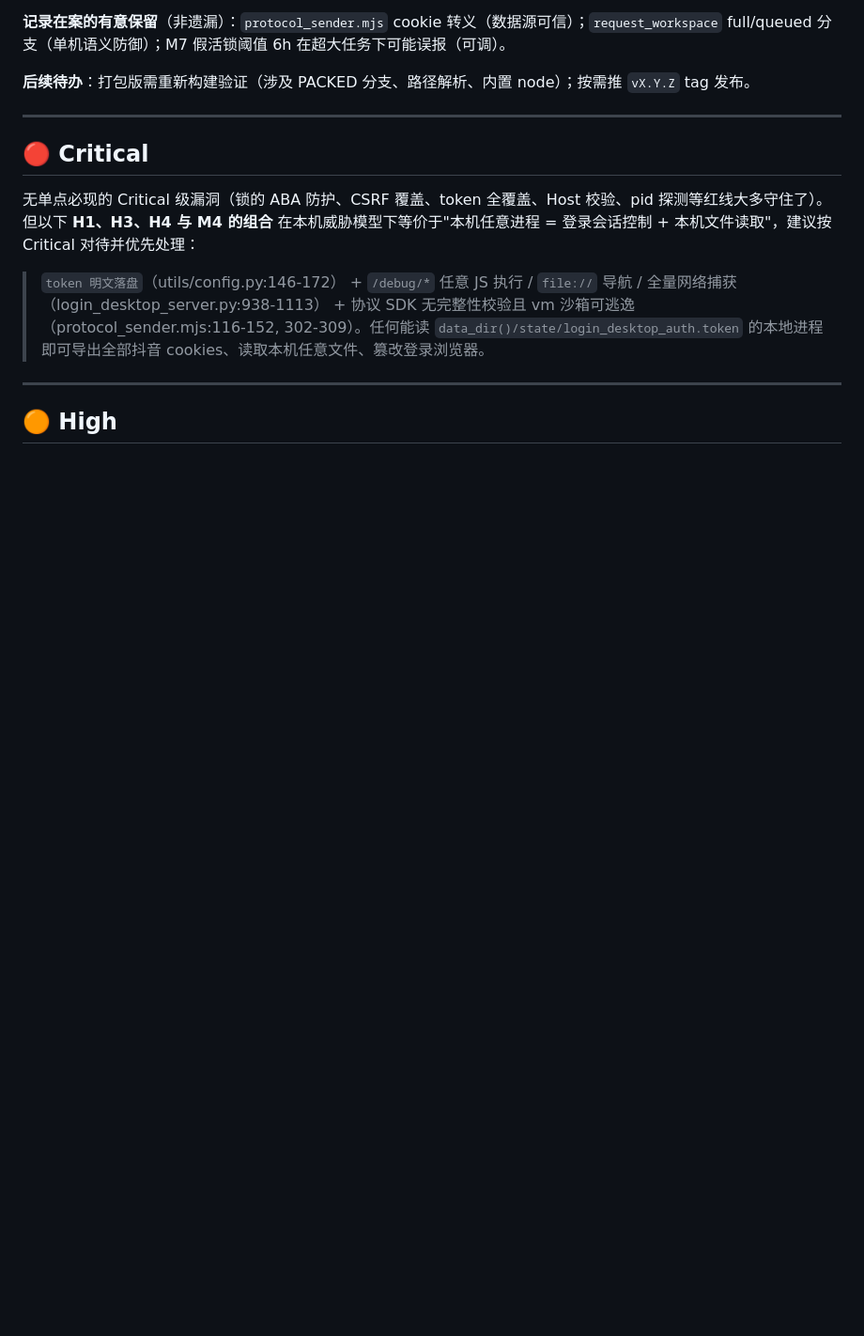
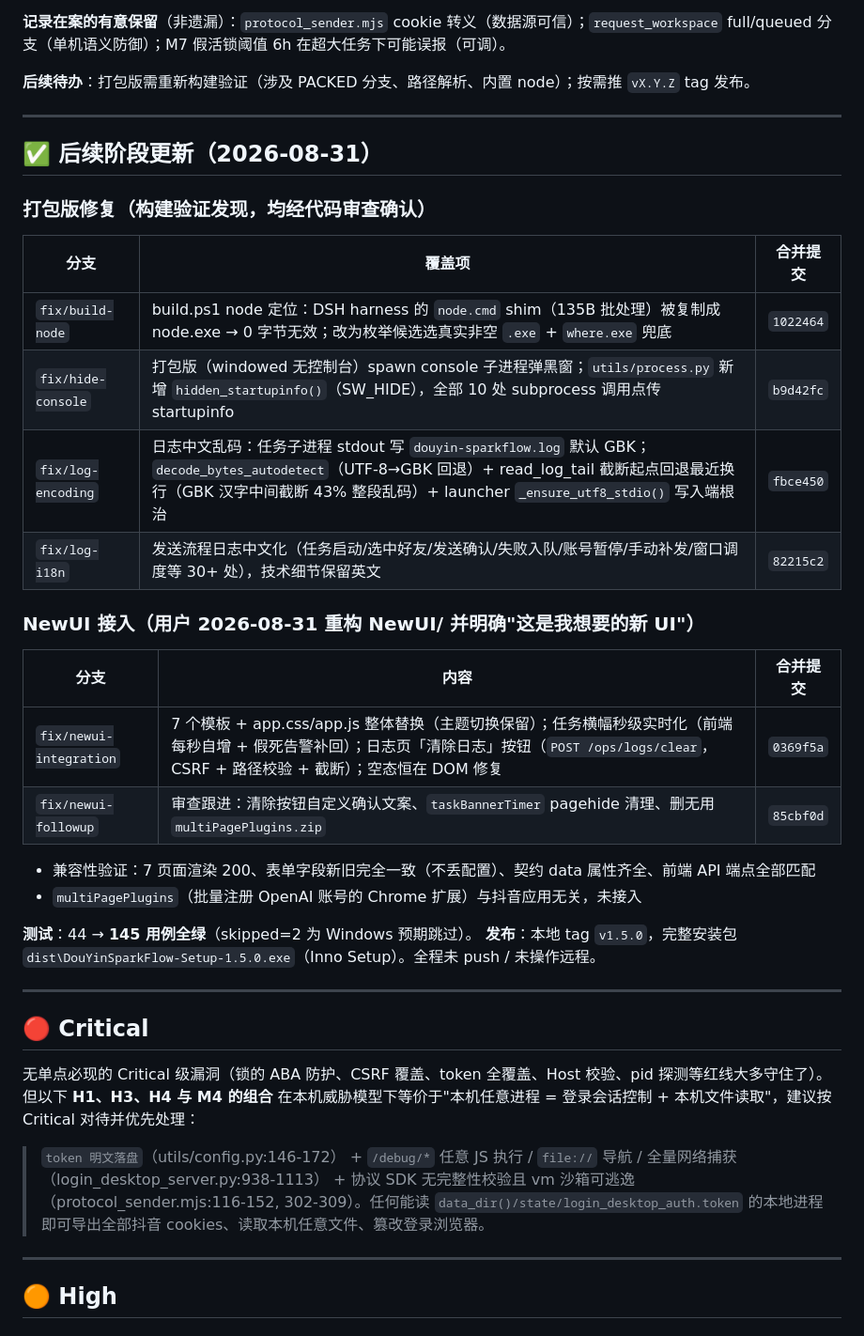
Before and after one commit to djs326/douyin-sparkflow-desktop, a Markdown page: docs/code-review-report.md, the part around the change. Shown at 94% size. Drawn GitHub-style; blank space fills up the shorter version.

Commit message:
docs: 追加后续阶段更新（打包版修复 4 项 + NewUI 接入 2 项 + 145 tests + v1.5.0）

```diff
--- a/docs/code-review-report.md
+++ b/docs/code-review-report.md
@@ -37,6 +37,32 @@
 **记录在案的有意保留**（非遗漏）：`protocol_sender.mjs` cookie 转义（数据源可信）；`request_workspace` full/queued 分支（单机语义防御）；M7 假活锁阈值 6h 在超大任务下可能误报（可调）。
 
 **后续待办**：打包版需重新构建验证（涉及 PACKED 分支、路径解析、内置 node）；按需推 `vX.Y.Z` tag 发布。
+
+---
+
+## ✅ 后续阶段更新（2026-08-31）
+
+### 打包版修复（构建验证发现，均经代码审查确认）
+
+| 分支 | 覆盖项 | 合并提交 |
+|---|---|---|
+| `fix/build-node` | build.ps1 node 定位：DSH harness 的 `node.cmd` shim（135B 批处理）被复制成 node.exe → 0 字节无效；改为枚举候选选真实非空 `.exe` + `where.exe` 兜底 | `1022464` |
+| `fix/hide-console` | 打包版（windowed 无控制台）spawn console 子进程弹黑窗；`utils/process.py` 新增 `hidden_startupinfo()`（SW_HIDE），全部 10 处 subprocess 调用点传 startupinfo | `b9d42fc` |
+| `fix/log-encoding` | 日志中文乱码：任务子进程 stdout 写 `douyin-sparkflow.log` 默认 GBK；`decode_bytes_autodetect`（UTF-8→GBK 回退）+ read_log_tail 截断起点回退最近换行（GBK 汉字中间截断 43% 整段乱码）+ launcher `_ensure_utf8_stdio()` 写入端根治 | `fbce450` |
+| `fix/log-i18n` | 发送流程日志中文化（任务启动/选中好友/发送确认/失败入队/账号暂停/手动补发/窗口调度等 30+ 处），技术细节保留英文 | `82215c2` |
+
+### NewUI 接入（用户 2026-08-31 重构 NewUI/ 并明确"这是我想要的新 UI"）
+
+| 分支 | 内容 | 合并提交 |
+|---|---|---|
+| `fix/newui-integration` | 7 个模板 + app.css/app.js 整体替换（主题切换保留）；任务横幅秒级实时化（前端每秒自增 + 假死告警补回）；日志页「清除日志」按钮（`POST /ops/logs/clear`，CSRF + 路径校验 + 截断）；空态恒在 DOM 修复 | `0369f5a` |
+| `fix/newui-followup` | 审查跟进：清除按钮自定义确认文案、`taskBannerTimer` pagehide 清理、删无用 `multiPagePlugins.zip` | `85cbf0d` |
+
+- 兼容性验证：7 页面渲染 200、表单字段新旧完全一致（不丢配置）、契约 data 属性齐全、前端 API 端点全部匹配
+- `multiPagePlugins`（批量注册 OpenAI 账号的 Chrome 扩展）与抖音应用无关，未接入
+
+**测试**：44 → **145 用例全绿**（skipped=2 为 Windows 预期跳过）。
+**发布**：本地 tag `v1.5.0`，完整安装包 `dist\DouYinSparkFlow-Setup-1.5.0.exe`（Inno Setup）。全程未 push / 未操作远程。
 
 ---
 
```
